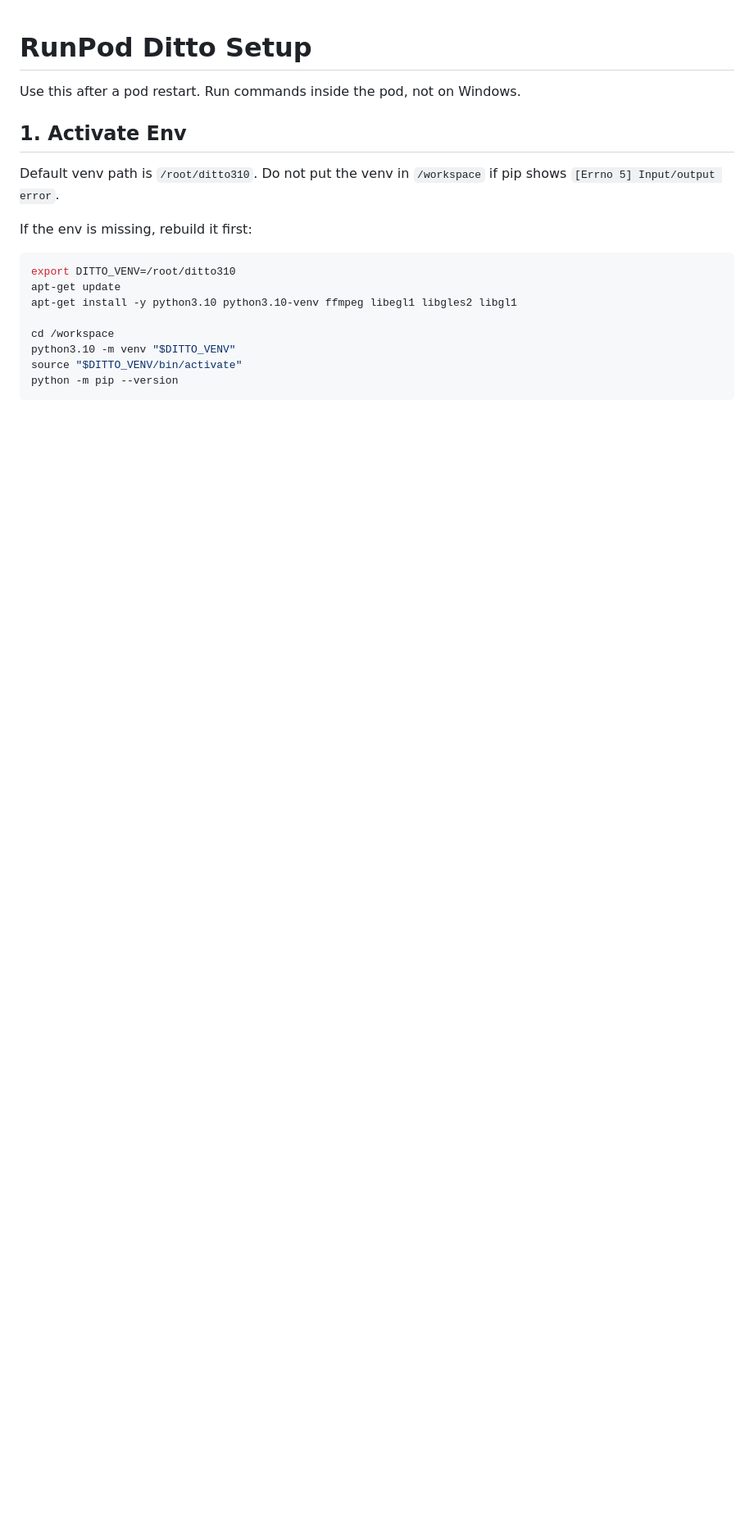
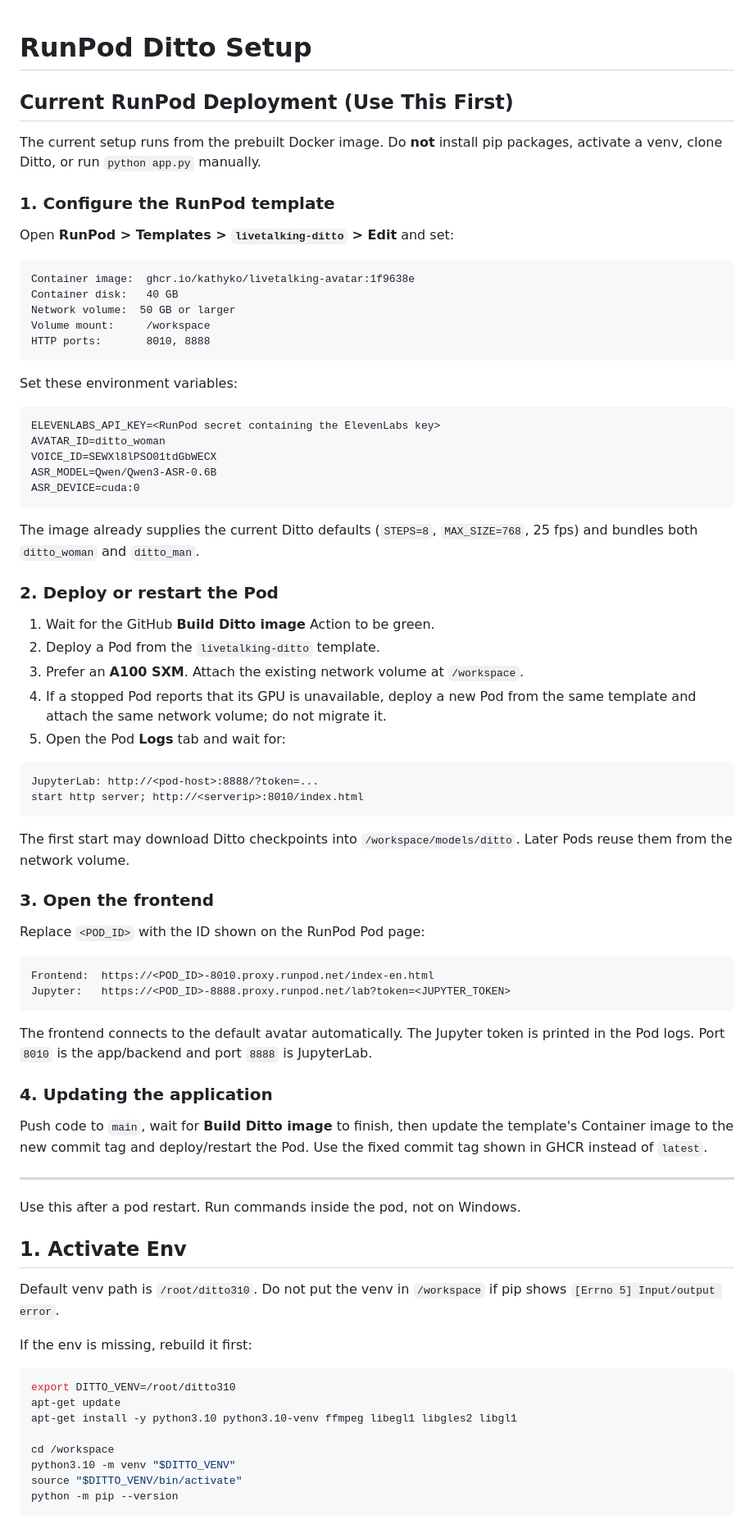
Before and after one commit to KathyKo/LiveTalking-Avatar, a Markdown page: RUNPOD_DITTO_SETUP.md, the part around the change. Shown at 82% size. Drawn GitHub-style; blank space fills up the shorter version.

Commit message:
docs: add current RunPod deployment steps

````diff
--- a/RUNPOD_DITTO_SETUP.md
+++ b/RUNPOD_DITTO_SETUP.md
@@ -1,4 +1,72 @@
 # RunPod Ditto Setup
+
+## Current RunPod Deployment (Use This First)
+
+The current setup runs from the prebuilt Docker image. Do **not** install pip
+packages, activate a venv, clone Ditto, or run `python app.py` manually.
+
+### 1. Configure the RunPod template
+
+Open **RunPod > Templates > `livetalking-ditto` > Edit** and set:
+
+```text
+Container image:  ghcr.io/kathyko/livetalking-avatar:1f9638e
+Container disk:   40 GB
+Network volume:  50 GB or larger
+Volume mount:     /workspace
+HTTP ports:       8010, 8888
+```
+
+Set these environment variables:
+
+```text
+ELEVENLABS_API_KEY=<RunPod secret containing the ElevenLabs key>
+AVATAR_ID=ditto_woman
+VOICE_ID=SEWXl8lPSO01tdGbWECX
+ASR_MODEL=Qwen/Qwen3-ASR-0.6B
+ASR_DEVICE=cuda:0
+```
+
+The image already supplies the current Ditto defaults (`STEPS=8`,
+`MAX_SIZE=768`, 25 fps) and bundles both `ditto_woman` and `ditto_man`.
+
+### 2. Deploy or restart the Pod
+
+1. Wait for the GitHub **Build Ditto image** Action to be green.
+2. Deploy a Pod from the `livetalking-ditto` template.
+3. Prefer an **A100 SXM**. Attach the existing network volume at `/workspace`.
+4. If a stopped Pod reports that its GPU is unavailable, deploy a new Pod from
+   the same template and attach the same network volume; do not migrate it.
+5. Open the Pod **Logs** tab and wait for:
+
+```text
+JupyterLab: http://<pod-host>:8888/?token=...
+start http server; http://<serverip>:8010/index.html
+```
+
+The first start may download Ditto checkpoints into `/workspace/models/ditto`.
+Later Pods reuse them from the network volume.
+
+### 3. Open the frontend
+
+Replace `<POD_ID>` with the ID shown on the RunPod Pod page:
+
+```text
+Frontend:  https://<POD_ID>-8010.proxy.runpod.net/index-en.html
+Jupyter:   https://<POD_ID>-8888.proxy.runpod.net/lab?token=<JUPYTER_TOKEN>
+```
+
+The frontend connects to the default avatar automatically. The Jupyter token
+is printed in the Pod logs. Port `8010` is the app/backend and port `8888` is
+JupyterLab.
+
+### 4. Updating the application
+
+Push code to `main`, wait for **Build Ditto image** to finish, then update the
+template's Container image to the new commit tag and deploy/restart the Pod.
+Use the fixed commit tag shown in GHCR instead of `latest`.
+
+---
 
 Use this after a pod restart. Run commands inside the pod, not on Windows.
 
````
